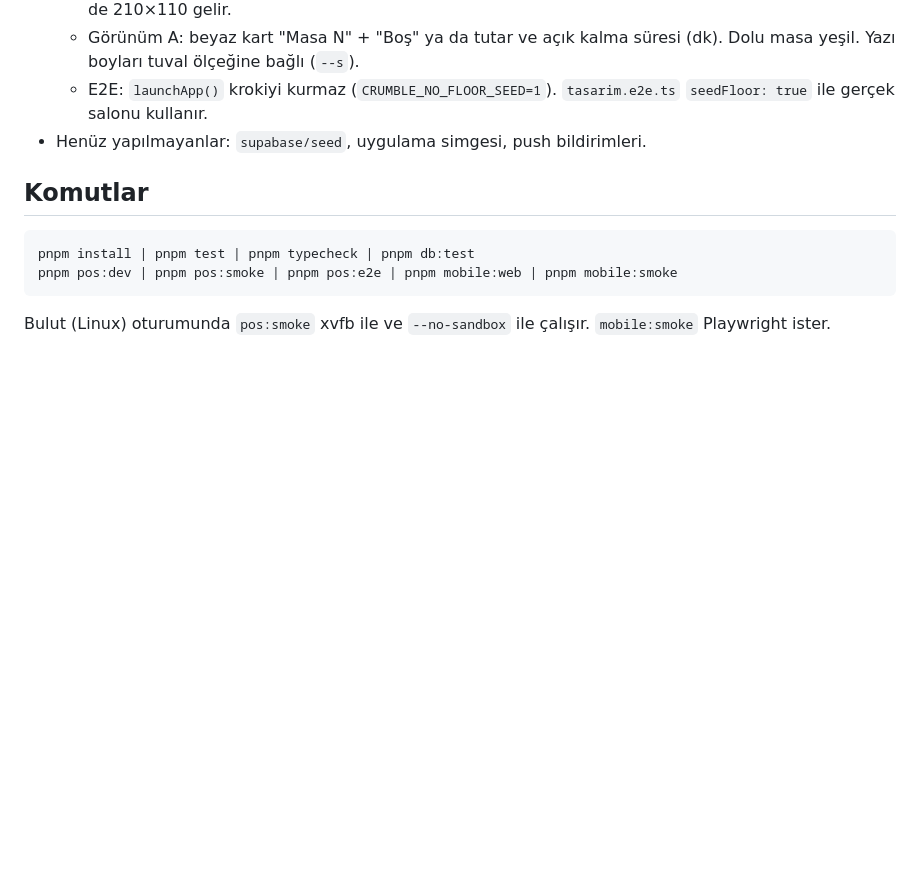
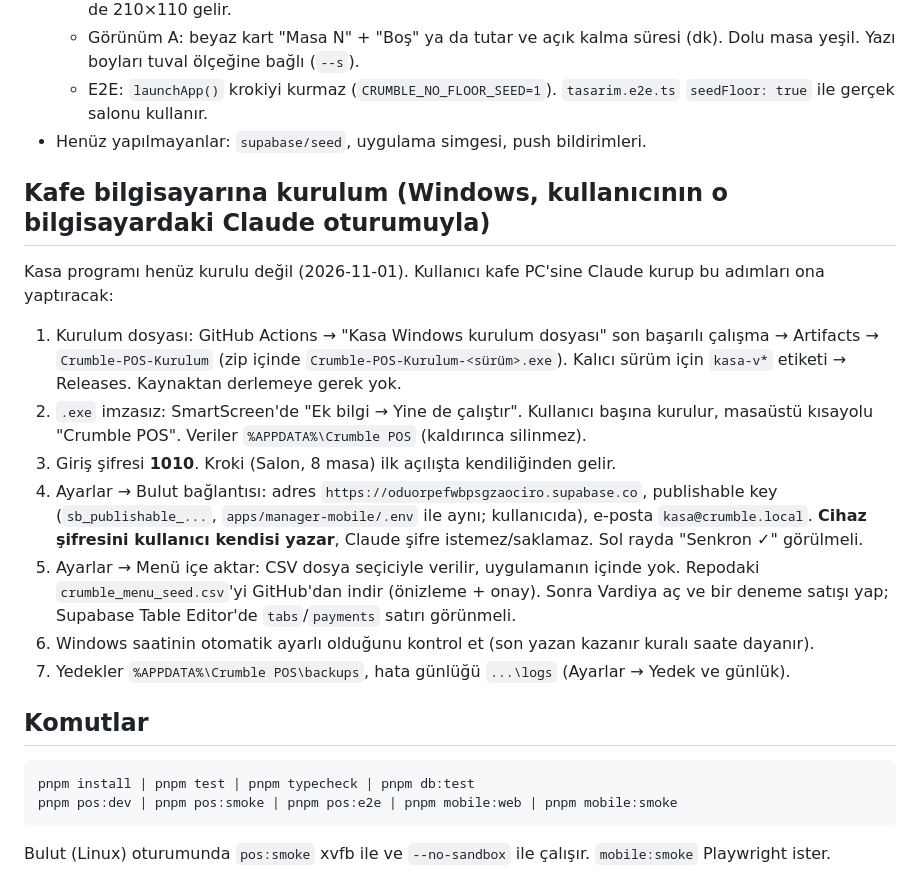
Before and after one commit to basakrdnz/crumble_pos, a Markdown page: CLAUDE.md, the part around the change. Rendered like a GitHub page; blank space fills up the shorter version.

Commit message:
CLAUDE.md: kafe bilgisayarına kurulum adımları
Co-Authored-By: Claude Opus 5.5 <noreply@anthropic.com>
Claude-Session: https://claude.ai/code/session_014qo2PrhJxNVW9tHAzbBuyy

````diff
--- a/CLAUDE.md
+++ b/CLAUDE.md
@@ -210,6 +210,18 @@ Kaynak repo kökündeki `crumble_menu_seed.csv` (Google Doc `Crumble_Menu_Kasim2
   - E2E: `launchApp()` krokiyi kurmaz (`CRUMBLE_NO_FLOOR_SEED=1`). `tasarim.e2e.ts` `seedFloor: true` ile gerçek salonu kullanır.
 - Henüz yapılmayanlar: `supabase/seed`, uygulama simgesi, push bildirimleri.
 
+## Kafe bilgisayarına kurulum (Windows, kullanıcının o bilgisayardaki Claude oturumuyla)
+
+Kasa programı henüz kurulu değil (2026-11-01). Kullanıcı kafe PC'sine Claude kurup bu adımları ona yaptıracak:
+
+1. Kurulum dosyası: GitHub Actions → "Kasa Windows kurulum dosyası" son başarılı çalışma → Artifacts → `Crumble-POS-Kurulum` (zip içinde `Crumble-POS-Kurulum-<sürüm>.exe`). Kalıcı sürüm için `kasa-v*` etiketi → Releases. Kaynaktan derlemeye gerek yok.
+2. `.exe` imzasız: SmartScreen'de "Ek bilgi → Yine de çalıştır". Kullanıcı başına kurulur, masaüstü kısayolu "Crumble POS". Veriler `%APPDATA%\Crumble POS` (kaldırınca silinmez).
+3. Giriş şifresi **1010**. Kroki (Salon, 8 masa) ilk açılışta kendiliğinden gelir.
+4. Ayarlar → Bulut bağlantısı: adres `https://oduorpefwbpsgzaociro.supabase.co`, publishable key (`sb_publishable_...`, `apps/manager-mobile/.env` ile aynı; kullanıcıda), e-posta `kasa@crumble.local`. **Cihaz şifresini kullanıcı kendisi yazar**, Claude şifre istemez/saklamaz. Sol rayda "Senkron ✓" görülmeli.
+5. Ayarlar → Menü içe aktar: CSV dosya seçiciyle verilir, uygulamanın içinde yok. Repodaki `crumble_menu_seed.csv`'yi GitHub'dan indir (önizleme + onay). Sonra Vardiya aç ve bir deneme satışı yap; Supabase Table Editor'de `tabs`/`payments` satırı görünmeli.
+6. Windows saatinin otomatik ayarlı olduğunu kontrol et (son yazan kazanır kuralı saate dayanır).
+7. Yedekler `%APPDATA%\Crumble POS\backups`, hata günlüğü `...\logs` (Ayarlar → Yedek ve günlük).
+
 ## Komutlar
 
 ```
````
